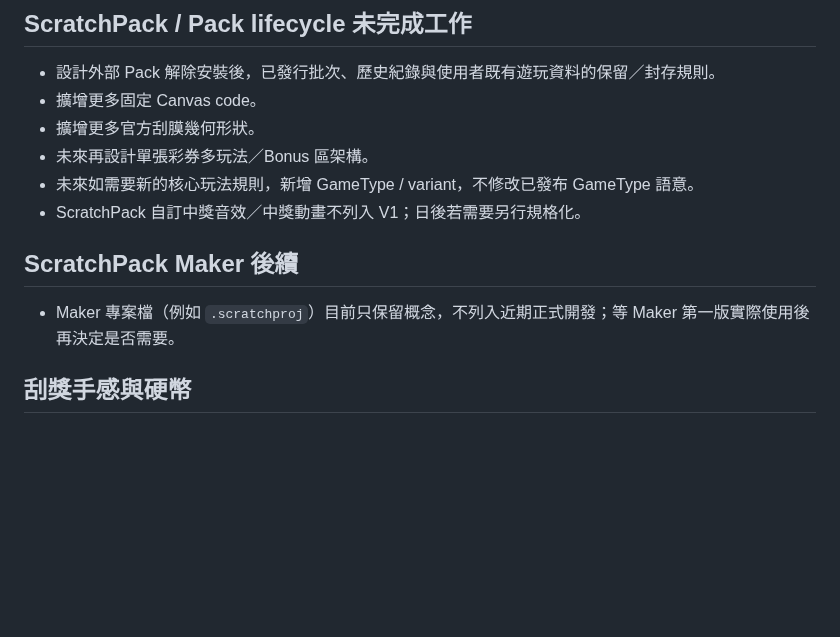
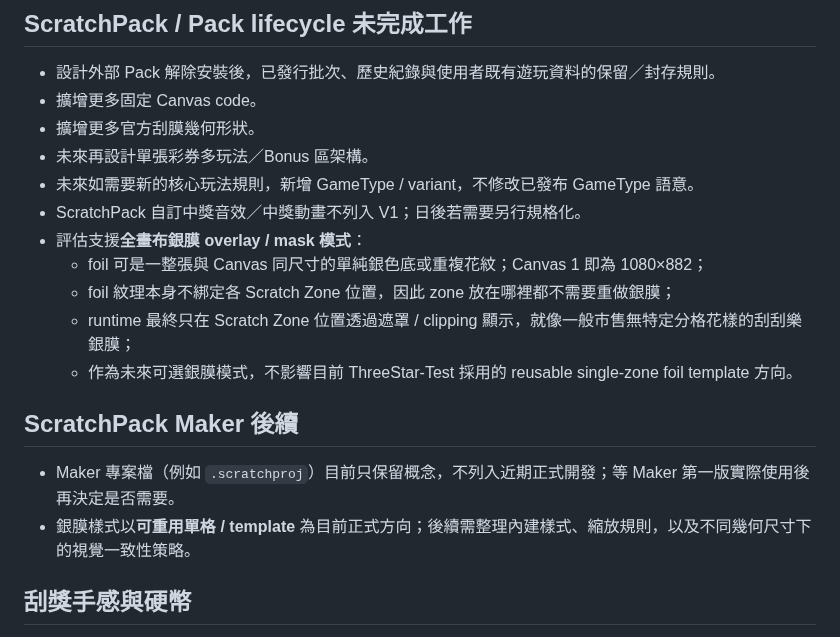
Before and after one commit to simonliu1118-byte/sandbox, a Markdown page: apps/ScratchGame/TODO.md, the part around the change. GitHub-like rendering; blank space fills up the shorter version.

Commit message:
docs(ScratchGame): track reusable and full-canvas foil modes

```diff
--- a/apps/ScratchGame/TODO.md
+++ b/apps/ScratchGame/TODO.md
@@ -46,10 +46,16 @@
 - 未來再設計單張彩券多玩法／Bonus 區架構。
 - 未來如需要新的核心玩法規則，新增 GameType / variant，不修改已發布 GameType 語意。
 - ScratchPack 自訂中獎音效／中獎動畫不列入 V1；日後若需要另行規格化。
+- 評估支援**全畫布銀膜 overlay / mask 模式**：
+  - foil 可是一整張與 Canvas 同尺寸的單純銀色底或重複花紋；Canvas 1 即為 1080×882；
+  - foil 紋理本身不綁定各 Scratch Zone 位置，因此 zone 放在哪裡都不需要重做銀膜；
+  - runtime 最終只在 Scratch Zone 位置透過遮罩 / clipping 顯示，就像一般市售無特定分格花樣的刮刮樂銀膜；
+  - 作為未來可選銀膜模式，不影響目前 ThreeStar-Test 採用的 reusable single-zone foil template 方向。
 
 ## ScratchPack Maker 後續
 
 - Maker 專案檔（例如 `.scratchproj`）目前只保留概念，不列入近期正式開發；等 Maker 第一版實際使用後再決定是否需要。
+- 銀膜樣式以**可重用單格 / template** 為目前正式方向；後續需整理內建樣式、縮放規則，以及不同幾何尺寸下的視覺一致性策略。
 
 ## 刮獎手感與硬幣
 
```
